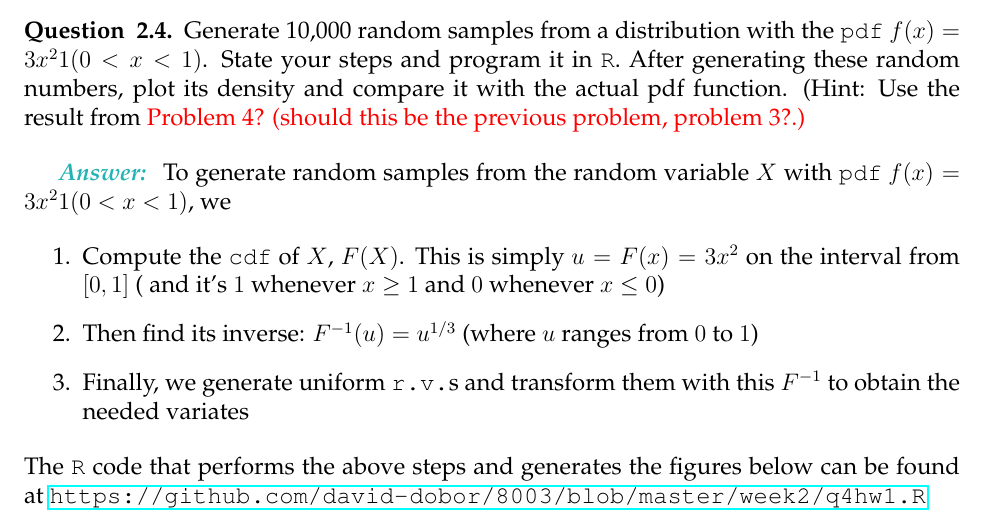
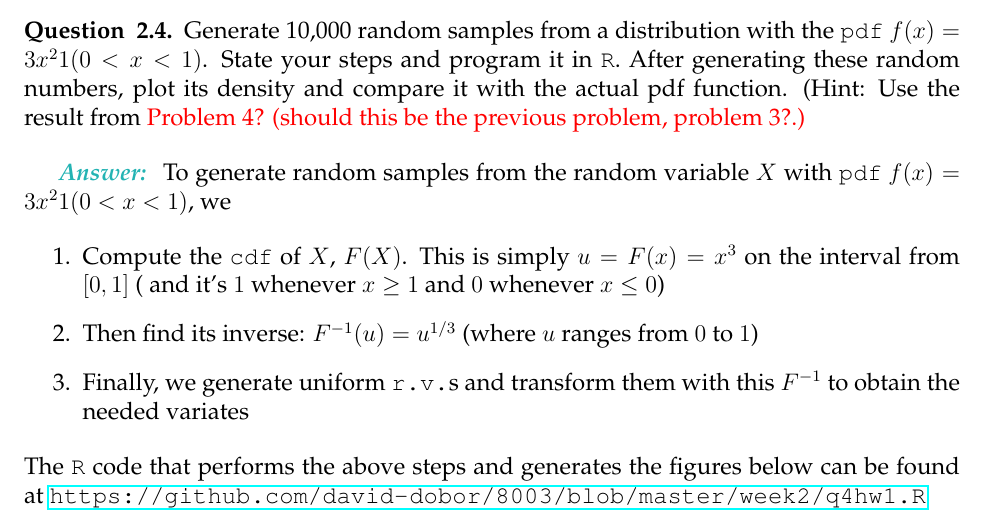
Before and after one commit to david-dobor/8003, a LaTeX document (week2/hwk2solutions.tex): part of page 3 of 4, cut so that both start at the same text. Compiled offline with pdfLaTeX.

Commit message:
correct typo in hw2quest4, cdf computation

```diff
--- a/week2/hwk2solutions.tex
+++ b/week2/hwk2solutions.tex
@@ -148,7 +148,7 @@ Generate 10,000 random samples from a distribution with the \texttt{pdf} $f(x) =
 \textbf{\color{TealBlue}\emph{Answer:} } To generate random samples from the random variable $X$ with \texttt{pdf} $f(x) = 3 x^2 1(0 < x < 1) $, we
 
 \begin{enumerate}
-\item Compute the \texttt{cdf} of $X$, $F(X)$. This is simply $u = F(x) = 3x^2$ on the interval from $[0,1]$ ( and it's $1$ whenever $x \geq 1$ and $0$ whenever $x \leq 0$)
+\item Compute the \texttt{cdf} of $X$, $F(X)$. This is simply $u = F(x) = x^3$ on the interval from $[0,1]$ ( and it's $1$ whenever $x \geq 1$ and $0$ whenever $x \leq 0$)
 \item Then find its inverse: $F^{-1}(u) = u^{1/3}$ (where $u$ ranges from $0$ to $1$)
 \item Finally, we generate uniform \texttt{r.v.}s and transform them with this $F^{-1}$ to obtain the needed variates
 \end{enumerate}
```
Also changed, not shown: week2/hwk2solutions.pdf.
